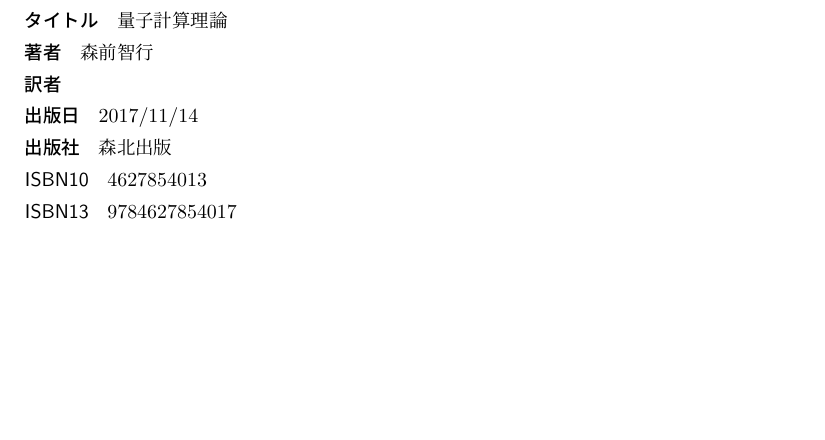
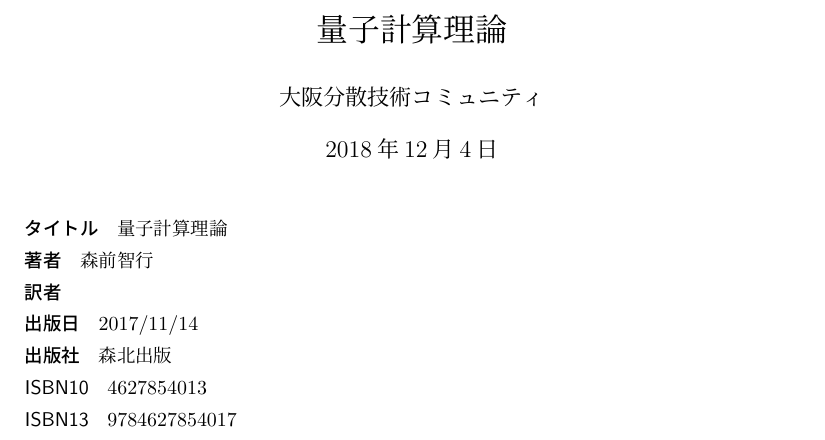
Before and after one commit to ThomsonKernel/quantum_computing, a LaTeX document (quantum_computing.tex): part of page 1 of 11, cut at the place of the change, the shorter picture padded with empty space. Compiled offline with LuaLaTeX.

Commit message:
add title

```diff
--- a/quantum_computing.tex
+++ b/quantum_computing.tex
@@ -7,7 +7,10 @@
 \newcommand\mat[2]{\left(\begin{array}{#1}#2\end{array}\right)}
 \newcommand\qcirc[2]{\begin{figure}[H]\centerline{\Qcircuit{#1}}\caption{#2}\end{figure}}
 \newcommand\ex{\mathrm{e}}
+\title{量子計算理論}
+\author{大阪分散技術コミュニティ}
 \begin{document}
+\maketitle
 \begin{description}
 \item [タイトル] 量子計算理論
 \item [著者] 森前智行
```
Also changed, not shown: quantum_computing.pdf.
